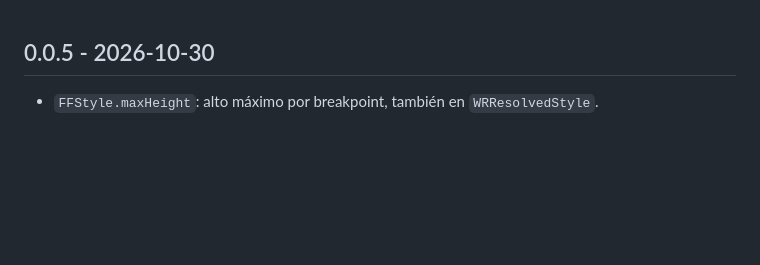
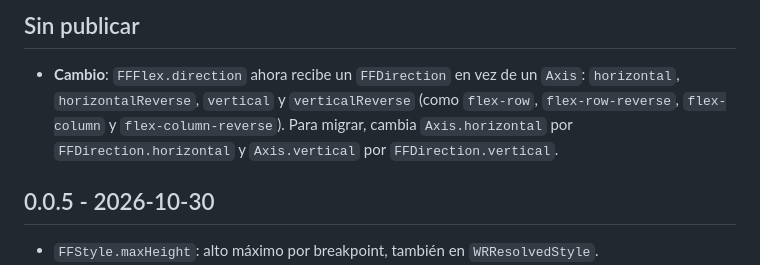
Before and after one commit to jgilpragma23/flow_frame, a Markdown page: CHANGELOG.md, the part around the change. GitHub-like rendering; blank space fills up the shorter version.

```diff
--- a/CHANGELOG.md
+++ b/CHANGELOG.md
@@ -1,3 +1,7 @@
+## Sin publicar
+
+* **Cambio**: `FFFlex.direction` ahora recibe un `FFDirection` en vez de un `Axis`: `horizontal`, `horizontalReverse`, `vertical` y `verticalReverse` (como `flex-row`, `flex-row-reverse`, `flex-column` y `flex-column-reverse`). Para migrar, cambia `Axis.horizontal` por `FFDirection.horizontal` y `Axis.vertical` por `FFDirection.vertical`.
+
 ## 0.0.5 - 2026-10-30
 
 * `FFStyle.maxHeight`: alto máximo por breakpoint, también en `WRResolvedStyle`.
```
Also changed, not shown: README.md (+30 -5 lines).
